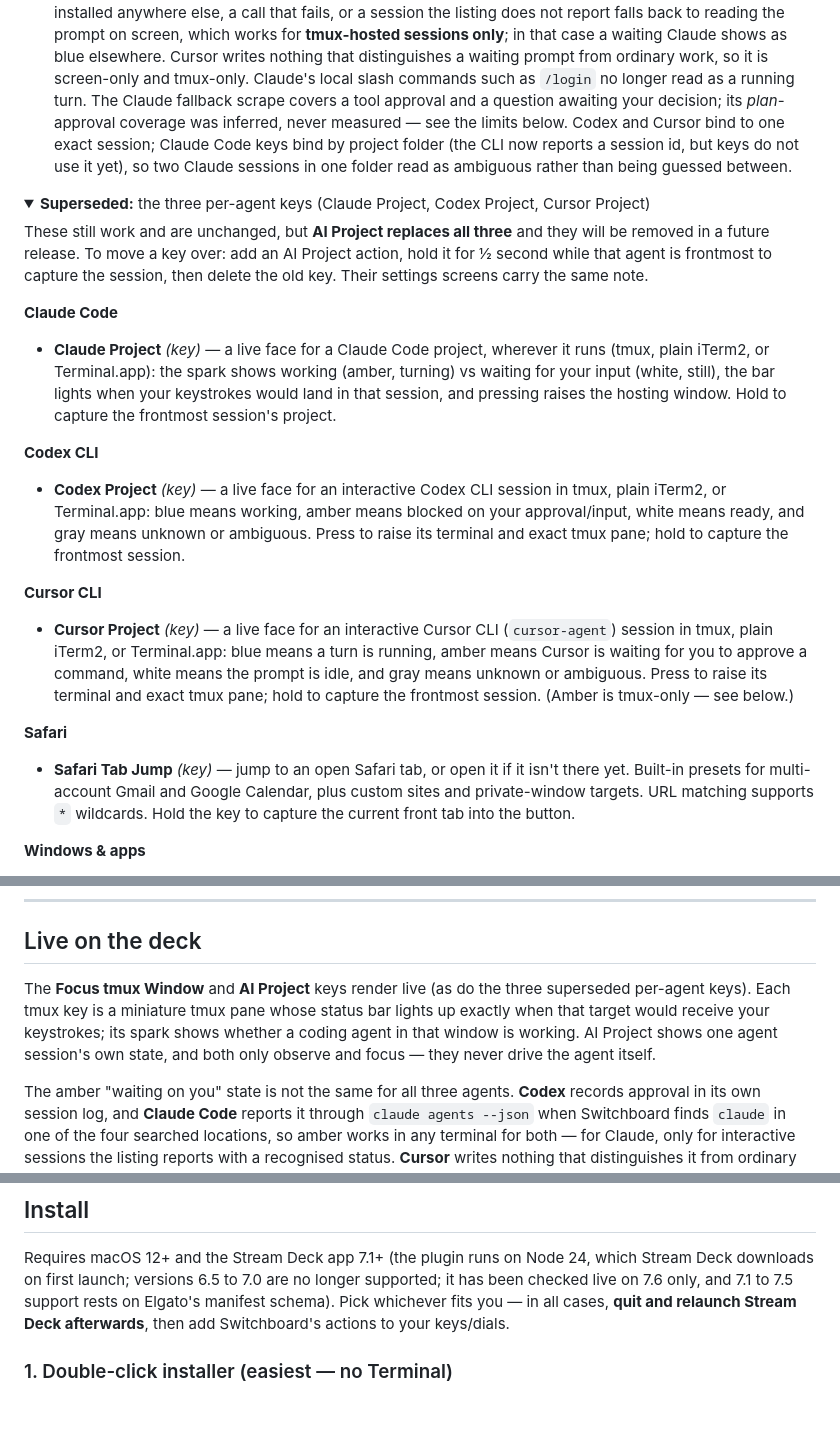
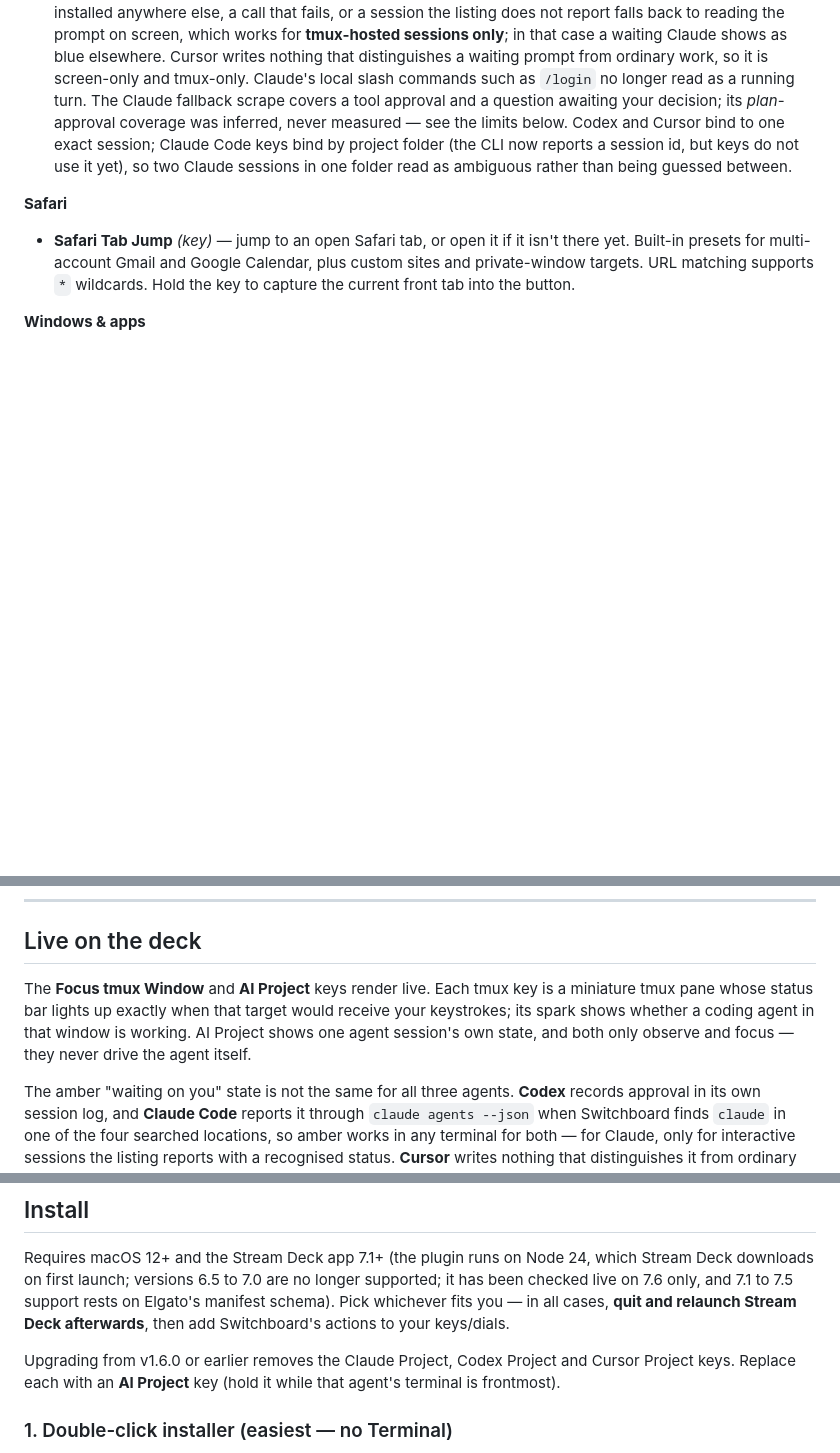
Before and after one commit to windaddict/switchboard-streamdeck, a Markdown page: README.md, 3 parts joined by grey strips. GitHub-like rendering; folded sections open; blank space fills up the shorter version.

```diff
--- a/README.md
+++ b/README.md
@@ -30,22 +30,6 @@ Sixteen actions, grouped by what they route your attention to.
 - **AI Project** *(key)* — one live face for a **Claude Code**, **Codex CLI**, or **Cursor CLI** (`cursor-agent`, the terminal agent — not the Cursor editor) session. Hold the key for ½ second while the agent's terminal is frontmost and it works out which of the three it is looking at, then takes on that agent's mark: a coral spark for Claude, a violet square for Codex, an arrow for Cursor. Blue with a moving dot means a turn is running, amber means the agent is waiting on *you*, white means the prompt is idle, gray means unknown or ambiguous. A **red stripe down the left edge is an unread mark**: the agent finished a turn while you were looking somewhere else. It clears when pressing the key successfully raises that session, or on the first check that finds you already there; a press that cannot raise the window shows an alert and leaves the mark alone — as does a press that is ignored because another focus key's raise is still in progress, since all of them take turns. The key samples every 2½ seconds, so a turn that starts and finishes inside one gap is never seen running and leaves no mark. Press to raise its terminal and exact tmux pane.
 
   *Amber is not equally available to all three.* Codex records "waiting for your approval" in its own session log, so it works in any terminal. Claude Code reports its own state through `claude agents --json` (checked against Claude Code 2.1.311), so amber for Claude works in tmux, iTerm2 and Terminal.app **for an interactive session the command lists with a recognised status, when Switchboard finds the `claude` binary in one of four places** — `/opt/homebrew/bin`, `/usr/local/bin`, `~/.claude/local` or `~/.local/bin` — and that build supports the command. Background sessions are not read from the listing. A Claude Code installed anywhere else, a call that fails, or a session the listing does not report falls back to reading the prompt on screen, which works for **tmux-hosted sessions only**; in that case a waiting Claude shows as blue elsewhere. Cursor writes nothing that distinguishes a waiting prompt from ordinary work, so it is screen-only and tmux-only. Claude's local slash commands such as `/login` no longer read as a running turn. The Claude fallback scrape covers a tool approval and a question awaiting your decision; its *plan*-approval coverage was inferred, never measured — see the limits below. Codex and Cursor bind to one exact session; Claude Code keys bind by project folder (the CLI now reports a session id, but keys do not use it yet), so two Claude sessions in one folder read as ambiguous rather than being guessed between.
-
-<details>
-<summary><b>Superseded:</b> the three per-agent keys (Claude Project, Codex Project, Cursor Project)</summary>
-
-These still work and are unchanged, but **AI Project replaces all three** and they will be removed in a future release. To move a key over: add an AI Project action, hold it for ½ second while that agent is frontmost to capture the session, then delete the old key. Their settings screens carry the same note.
-
-**Claude Code**
-- **Claude Project** *(key)* — a live face for a Claude Code project, wherever it runs (tmux, plain iTerm2, or Terminal.app): the spark shows working (amber, turning) vs waiting for your input (white, still), the bar lights when your keystrokes would land in that session, and pressing raises the hosting window. Hold to capture the frontmost session's project.
-
-**Codex CLI**
-- **Codex Project** *(key)* — a live face for an interactive Codex CLI session in tmux, plain iTerm2, or Terminal.app: blue means working, amber means blocked on your approval/input, white means ready, and gray means unknown or ambiguous. Press to raise its terminal and exact tmux pane; hold to capture the frontmost session.
-
-**Cursor CLI**
-- **Cursor Project** *(key)* — a live face for an interactive Cursor CLI (`cursor-agent`) session in tmux, plain iTerm2, or Terminal.app: blue means a turn is running, amber means Cursor is waiting for you to approve a command, white means the prompt is idle, and gray means unknown or ambiguous. Press to raise its terminal and exact tmux pane; hold to capture the frontmost session. (Amber is tmux-only — see below.)
-
-</details>
 
 **Safari**
 - **Safari Tab Jump** *(key)* — jump to an open Safari tab, or open it if it isn't there yet. Built-in presets for multi-account Gmail and Google Calendar, plus custom sites and private-window targets. URL matching supports `*` wildcards. Hold the key to capture the current front tab into the button.
@@ -77,7 +61,7 @@ These still work and are unchanged, but **AI Project replaces all three** and th
 
 ## Live on the deck
 
-The **Focus tmux Window** and **AI Project** keys render live (as do the three superseded per-agent keys). Each tmux key is a miniature tmux pane whose status bar lights up exactly when that target would receive your keystrokes; its spark shows whether a coding agent in that window is working. AI Project shows one agent session's own state, and both only observe and focus — they never drive the agent itself.
+The **Focus tmux Window** and **AI Project** keys render live. Each tmux key is a miniature tmux pane whose status bar lights up exactly when that target would receive your keystrokes; its spark shows whether a coding agent in that window is working. AI Project shows one agent session's own state, and both only observe and focus — they never drive the agent itself.
 
 The amber "waiting on you" state is not the same for all three agents. **Codex** records approval in its own session log, and **Claude Code** reports it through `claude agents --json` when Switchboard finds `claude` in one of the four searched locations, so amber works in any terminal for both — for Claude, only for interactive sessions the listing reports with a recognised status. **Cursor** writes nothing that distinguishes it from ordinary work, so it is read from the prompt on screen, which needs **tmux**; a Claude whose CLI report is unavailable falls back to the same screen scrape and the same tmux-only limit. The scrape matches deliberately narrow wording, so a release that rewords a prompt makes amber stop appearing rather than start lying — though recognised wording appearing in ordinary scrolled output can still, in principle, read as amber. Claude's *question* prompt is matched by three markers together rather than its wording; coverage of the *plan-approval* prompt is inferred from the same component being used, not measured.
 
@@ -114,6 +98,10 @@ The dial touchscreens speak the same color language — green drives tmux, blue
 Requires macOS 12+ and the Stream Deck app 7.1+ (the plugin runs on Node 24, which Stream Deck downloads on first launch; versions 6.5 to 7.0 are no longer supported; it has been checked live on 7.6 only, and 7.1 to 7.5 support rests on Elgato's manifest schema). Pick whichever fits you — in
 all cases, **quit and relaunch Stream Deck afterwards**, then add Switchboard's
 actions to your keys/dials.
+
+Upgrading from v1.6.0 or earlier removes the Claude Project, Codex Project and
+Cursor Project keys. Replace each with an **AI Project** key (hold it while that
+agent's terminal is frontmost).
 
 ### 1. Double-click installer (easiest — no Terminal)
 
```
Also changed, not shown: other parts of README.md (+6 -6 lines), CLAUDE.md (+26 -24 lines), TODO.md (+19 -7 lines), docs/ai-project-keys.png (added), docs/claude-project-keys.png (deleted), docs/switchboard-hero.png, 1 other file.
